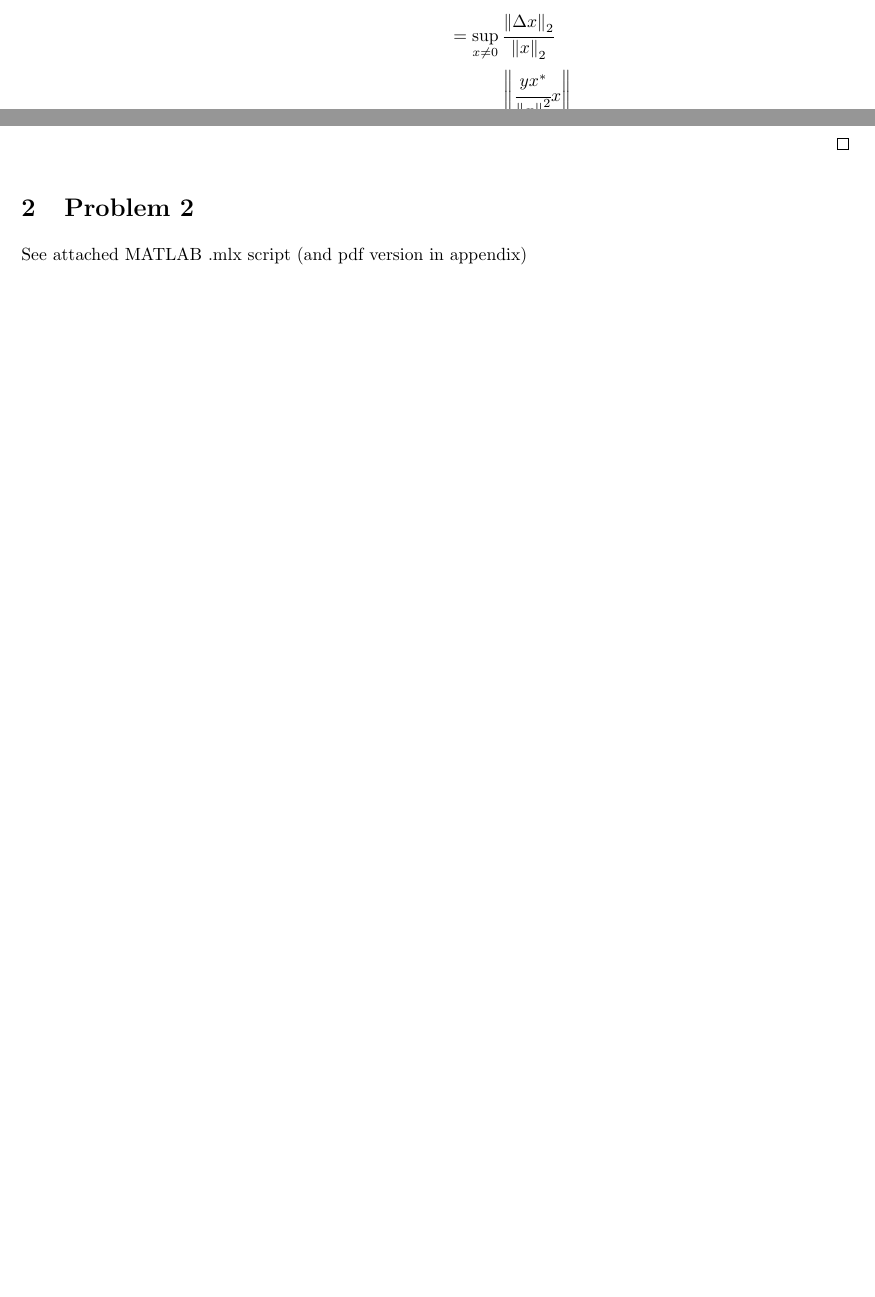
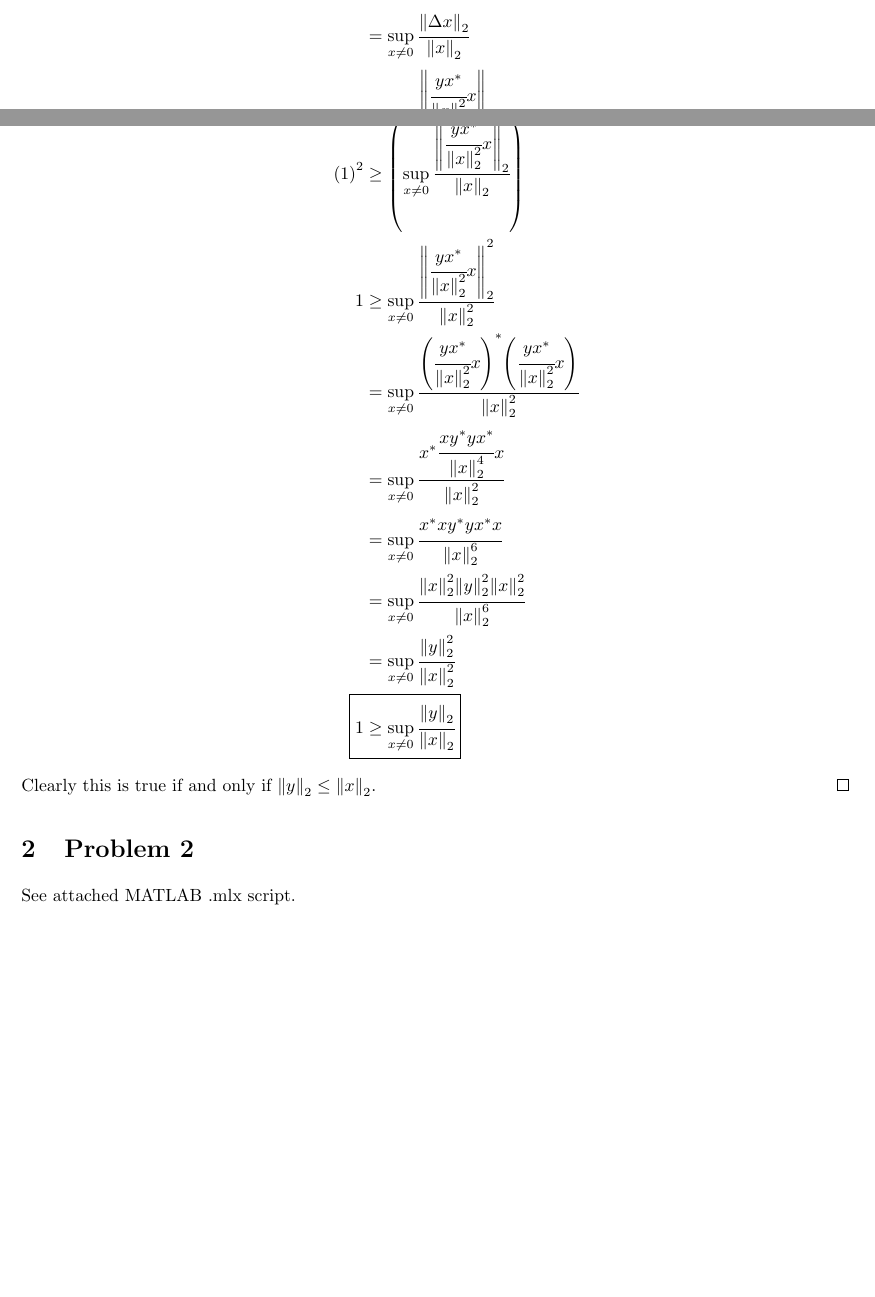
Before and after one commit to jonaswagner2826/MECH6323, a LaTeX problem sheet (Homework/HW03/MECH6323-HW03.tex): two parts of pages 5 and 6 of 8 before the commit and two parts of pages 5 and 6 of 14 after it, joined at a grey line, cut so that both start at the same text, the shorter picture padded with empty space. Compiled offline with pdfLaTeX.

Commit message:
HW03: Submitted

```diff
--- a/Homework/HW03/MECH6323-HW03.tex
+++ b/Homework/HW03/MECH6323-HW03.tex
@@ -238,11 +238,26 @@ Conversely, show that if $\norm{y}_2 > \norm{x}_2$, then there is no $\Delta \in
                 = \sup_{x \neq 0} \cfrac{\norm{\Delta x}_2}{\norm{x}_2}
         \] Then in order for $\overline{\sigma(\Delta)}\leq 1$, \begin{align*}
             1 \geq \overline{\sigma}(\Delta)
-                = \norm{\Delta}_{2\to2}\\
+                &= \norm{\Delta}_{2\to2}\\
                 &= \sup_{x \neq 0} \cfrac{\norm{\Delta x}_2}{\norm{x}_2}\\
-                &= \sup_{x \neq 0} \cfrac{\norm{\cfrac{y x^*}{\norm{x}_2^2} x}_2}{x^* x}\\
-                %
+                &= \sup_{x \neq 0} \cfrac{\norm{\cfrac{y x^*}{\norm{x}_2^2} x}_2}{\norm{x}_2}\\
+            \qty(1)^2
+                &\geq \qty(\sup_{x \neq 0} \cfrac{\norm{\cfrac{y x^*}{\norm{x}_2^2} x}_2}{\norm{x}_2})^2\\
+            1
+                &\geq \sup_{x \neq 0} \cfrac{\norm{\cfrac{y x^*}{\norm{x}_2^2}x}_2^2}{\norm{x}_2^2}\\
+                &= \sup_{x \neq 0} \cfrac{
+                    \qty(\cfrac{y x^*}{\norm{x}_2^2}x)^* \qty(\cfrac{y x^*}{\norm{x}_2^2}x)
+                    }{\norm{x}_2^2}\\
+                &= \sup_{x \neq 0} \cfrac{x^* \cfrac{x y^* y x^*}{\norm{x}_2^4} x
+                    }{\norm{x}_2^2}\\
+                &= \sup_{x \neq 0} \cfrac{x^* x y^* y x^* x}{\norm{x}_2^6}\\
+                &= \sup_{x \neq 0} \cfrac{\norm{x}_2^2 \norm{y}_2^2 \norm{x}_2^2}{\norm{x}_2^6}\\
+                &= \sup_{x \neq 0} \cfrac{\norm{y}_2^2}{\norm{x}_2^2}\\
+            \Aboxed{
+                1 &\geq \sup_{x \neq 0} \cfrac{\norm{y}_2}{\norm{x}_2}
+            }
         \end{align*}
+        Clearly this is true if and only if $\norm{y}_2 \leq \norm{x}_2$.
     \end{proof}
 \end{theorem}
 
@@ -250,7 +265,8 @@ Conversely, show that if $\norm{y}_2 > \norm{x}_2$, then there is no $\Delta \in
 %----- Problem 2 -----------------------------------------------------------------------
 % \newpage
 \section{Problem 2}
-See attached MATLAB .mlx script (and pdf version in appendix)
+See attached MATLAB .mlx script.
+\includepdf[pages=-]{MECH6323_HW03.pdf}
 
 %----- Problem 3 -----------------------------------------------------------------------
 \newpage
```
Also changed, not shown: Homework/HW03/MECH6323-HW03.pdf, Homework/HW03/MECH6323_HW03.pdf (added), Homework/HW03/MECH6323-HW03.tex (2 more changed lines), 7 other files.
